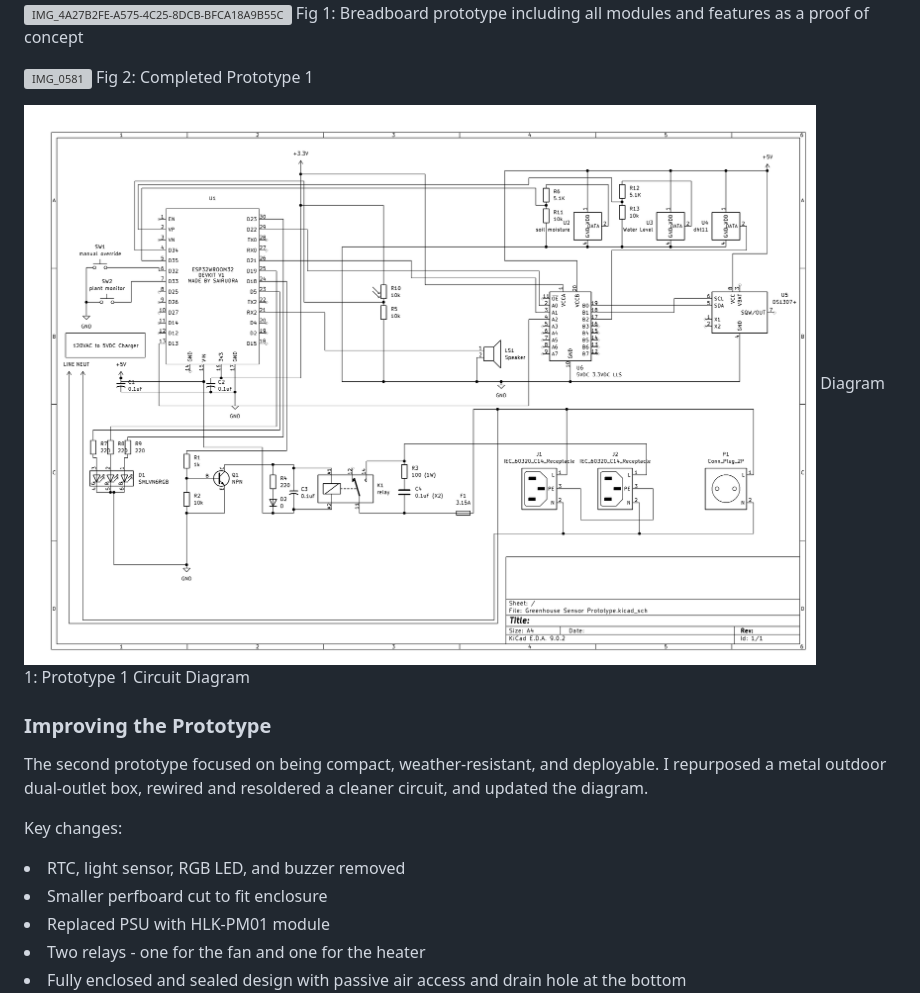
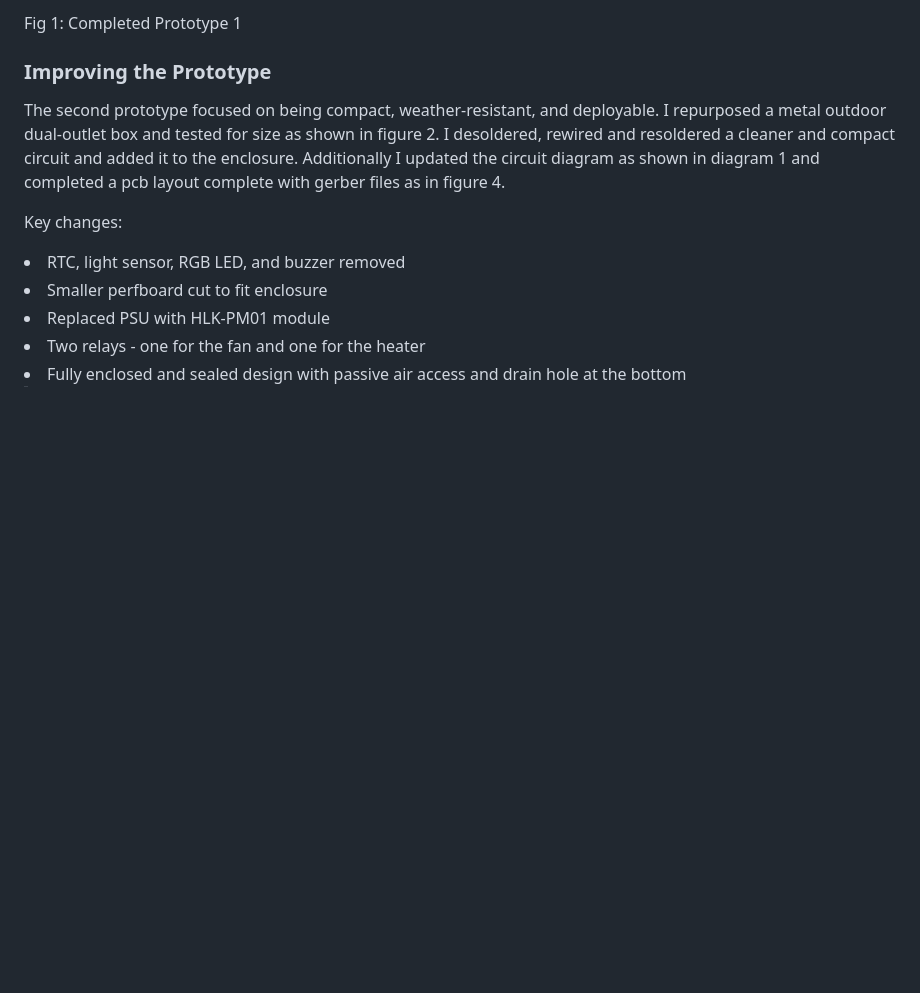
Before and after one commit to joshuaglenen/Greenhouse-Monitor, a Markdown page: README.md, the part around one of its changes. Rendered like a GitHub page; blank space fills up the shorter version; grey boxes are pictures that could not be loaded.

```diff
--- a/README.md
+++ b/README.md
@@ -55,17 +56,9 @@ As fan/heater control required AC interfacing, the design transitioned from batt
 
-![IMG_4A27B2FE-A575-4C25-8DCB-BFCA18A9B55C](https://github.com/user-attachments/assets/a51813a0-697a-4338-999f-32065ff3e681)
-Fig 1: Breadboard prototype including all modules and features as a proof of concept
-
-![IMG_0581](https://github.com/user-attachments/assets/27479760-3850-4679-929b-592f24989540)
-Fig 2: Completed Prototype 1
-
-![IMG](https://github.com/joshuaglenen/Greenhouse-Monitor/blob/main/prototype_1/Prototype_1_Circuit_Diagram.png)
-Diagram 1: Prototype 1 Circuit Diagram
-
+Fig 1: Completed Prototype 1
 
 ### Improving the Prototype
 
-The second prototype focused on being compact, weather-resistant, and deployable. I repurposed a metal outdoor dual-outlet box, rewired and resoldered a cleaner circuit, and updated the diagram.
+The second prototype focused on being compact, weather-resistant, and deployable. I repurposed a metal outdoor dual-outlet box and tested for size as shown in figure 2. I desoldered, rewired and resoldered a cleaner and compact circuit and added it to the enclosure. Additionally I updated the circuit diagram as shown in diagram 1 and completed a pcb layout complete with gerber files as in figure 4.
 
 Key changes:
 <li>RTC, light sensor, RGB LED, and buzzer removed</li>
```
Also changed, not shown: other parts of README.md (+12 -7 lines).
